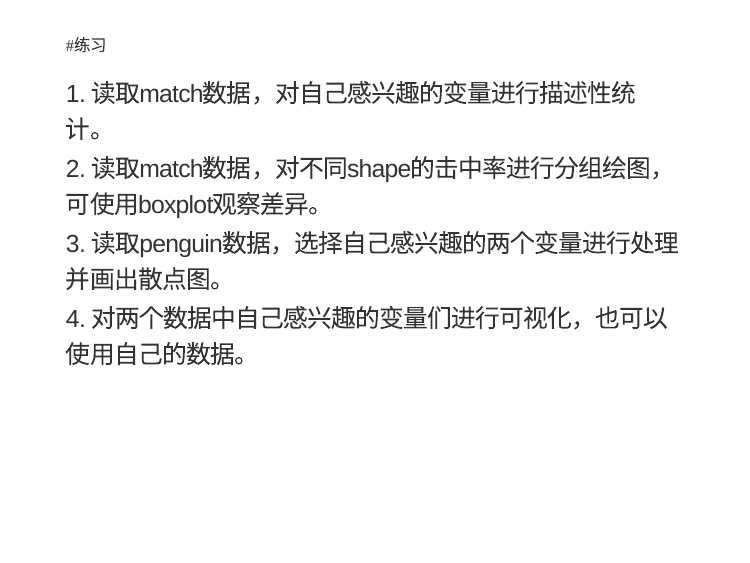
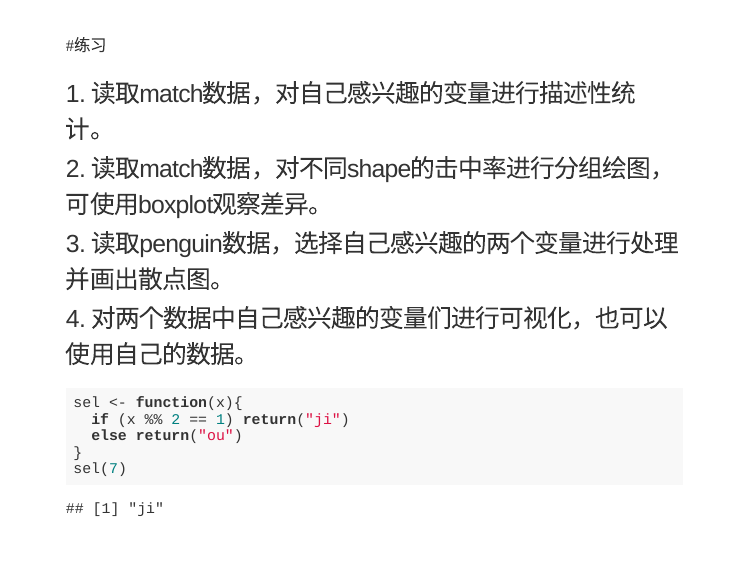
Before and after one commit to SongshiBai/R_psy_class, an R Markdown document (chapter6/chapter_6_1.Rmd): page 20 of 20. Rendered offline with R 4.5, knitr and Pandoc, with nearby package versions; the slides are laid out offline by our stand-in for remark.js, each with all of its steps uncovered, in fonts that may differ from those the slides ask for, and without slide numbers, shadows or browser add-ons.

Commit message:
chapter6

````diff
--- a/chapter6/chapter_6_1.Rmd
+++ b/chapter6/chapter_6_1.Rmd
@@ -264,3 +264,12 @@ penguin.data %>%
 ## 2. 读取match数据，对不同shape的击中率进行分组绘图，可使用boxplot观察差异。
 ## 3. 读取penguin数据，选择自己感兴趣的两个变量进行处理并画出散点图。
 ## 4. 对两个数据中自己感兴趣的变量们进行可视化，也可以使用自己的数据。
+
+
+```{r}
+sel <- function(x){
+  if (x %% 2 == 1) return("ji")
+  else return("ou")
+}
+sel(7)
+```
````
Also changed, not shown: chapter6/chapter_6.Rmd (+1 -1 lines), chapter6/chapter_6.html, chapter6/chapter_6_files/figure-html/unnamed-chunk-24-1.png, chapter6/chapter_6_files/figure-html/unnamed-chunk-25-1.png, chapter6/chapter_6_files/figure-html/unnamed-chunk-26-1.png, chapter6/chapter_6_files/figure-html/unnamed-chunk-27-1.png, chapter6/chapter_6_files/figure-html/unnamed-chunk-28-1.png, chapter6/chapter_6_files/figure-html/unnamed-chunk-29-1.png (added), chapter6/chapter_6_files/figure-html/unnamed-chunk-30-1.png (added), chapter6/picture/chp6/NAreal.png (added).
